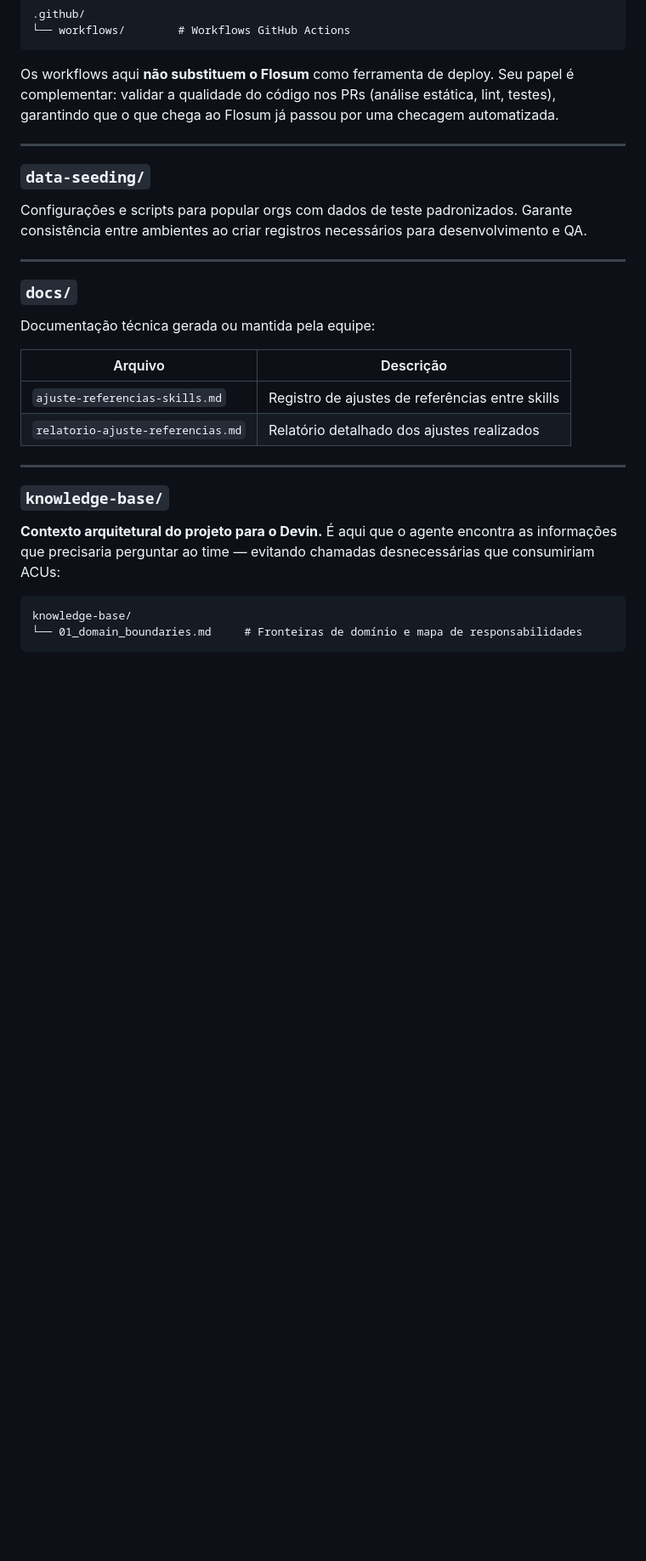
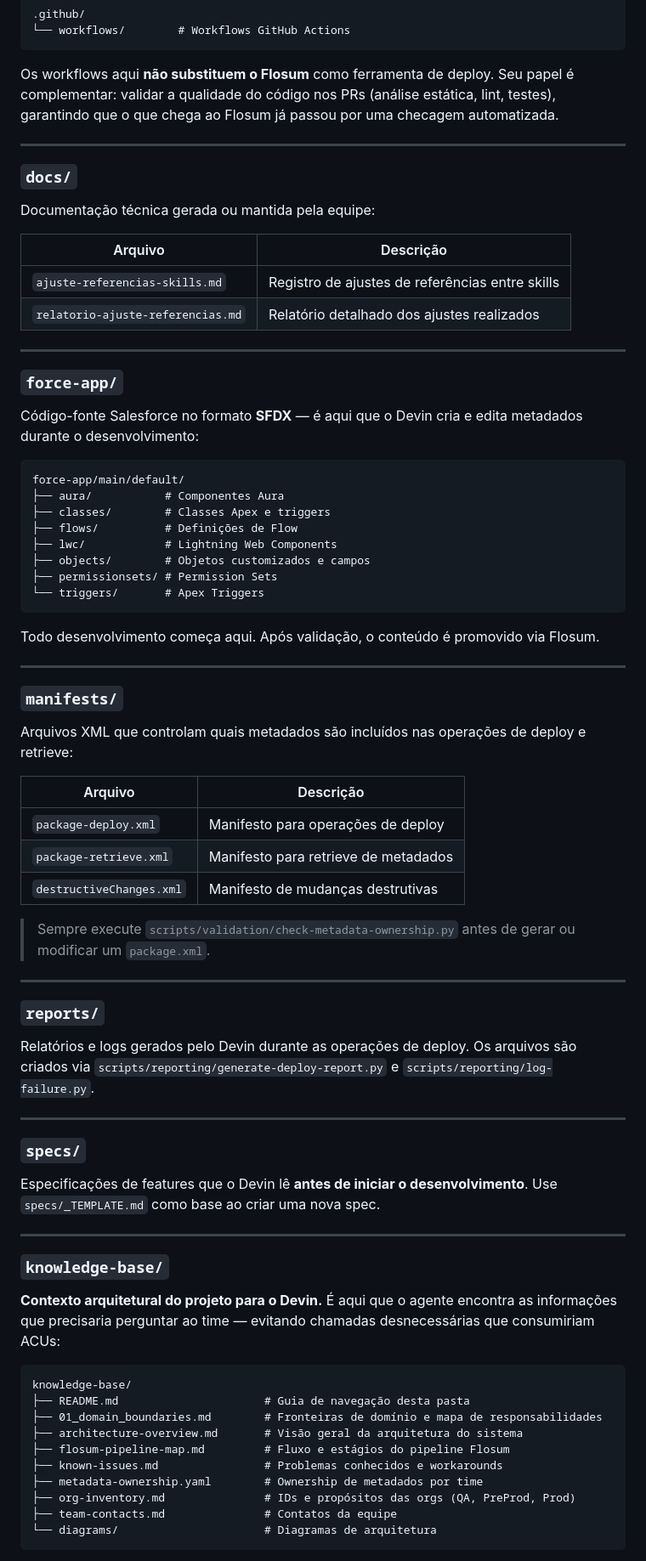
Before and after one commit to issei/sf-repo, a Markdown page: README.md, the part around one of its changes. Shown at 85% size. GitHub-like rendering; blank space fills up the shorter version.

````diff
--- a/README.md
+++ b/README.md
@@ -187,12 +192,6 @@ Os workflows aqui **não substituem o Flosum** como ferramenta de deploy. Seu pa
 
 ---
 
-### `data-seeding/`
-
-Configurações e scripts para popular orgs com dados de teste padronizados. Garante consistência entre ambientes ao criar registros necessários para desenvolvimento e QA.
-
----
-
 ### `docs/`
 
 Documentação técnica gerada ou mantida pela equipe:
@@ -204,12 +203,65 @@ Documentação técnica gerada ou mantida pela equipe:
 
 ---
 
+### `force-app/`
+
+Código-fonte Salesforce no formato **SFDX** — é aqui que o Devin cria e edita metadados durante o desenvolvimento:
+
+```
+force-app/main/default/
+├── aura/           # Componentes Aura
+├── classes/        # Classes Apex e triggers
+├── flows/          # Definições de Flow
+├── lwc/            # Lightning Web Components
+├── objects/        # Objetos customizados e campos
+├── permissionsets/ # Permission Sets
+└── triggers/       # Apex Triggers
+```
+
+Todo desenvolvimento começa aqui. Após validação, o conteúdo é promovido via Flosum.
+
+---
+
+### `manifests/`
+
+Arquivos XML que controlam quais metadados são incluídos nas operações de deploy e retrieve:
+
+| Arquivo | Descrição |
+|---------|-----------|
+| `package-deploy.xml` | Manifesto para operações de deploy |
+| `package-retrieve.xml` | Manifesto para retrieve de metadados |
+| `destructiveChanges.xml` | Manifesto de mudanças destrutivas |
+
+> Sempre execute `scripts/validation/check-metadata-ownership.py` antes de gerar ou modificar um `package.xml`.
+
+---
+
+### `reports/`
+
+Relatórios e logs gerados pelo Devin durante as operações de deploy. Os arquivos são criados via `scripts/reporting/generate-deploy-report.py` e `scripts/reporting/log-failure.py`.
+
+---
+
+### `specs/`
+
+Especificações de features que o Devin lê **antes de iniciar o desenvolvimento**. Use `specs/_TEMPLATE.md` como base ao criar uma nova spec.
+
+---
+
 ### `knowledge-base/`
 
 **Contexto arquitetural do projeto para o Devin.** É aqui que o agente encontra as informações que precisaria perguntar ao time — evitando chamadas desnecessárias que consumiriam ACUs:
 
 ```
 knowledge-base/
-└── 01_domain_boundaries.md     # Fronteiras de domínio e mapa de responsabilidades
+├── README.md                      # Guia de navegação desta pasta
+├── 01_domain_boundaries.md        # Fronteiras de domínio e mapa de responsabilidades
+├── architecture-overview.md       # Visão geral da arquitetura do sistema
+├── flosum-pipeline-map.md         # Fluxo e estágios do pipeline Flosum
+├── known-issues.md                # Problemas conhecidos e workarounds
+├── metadata-ownership.yaml        # Ownership de metadados por time
+├── org-inventory.md               # IDs e propósitos das orgs (QA, PreProd, Prod)
+├── team-contacts.md               # Contatos da equipe
+└── diagrams/                      # Diagramas de arquitetura
 ```
 
````
Also changed, not shown: other parts of README.md (+48 -17 lines).
